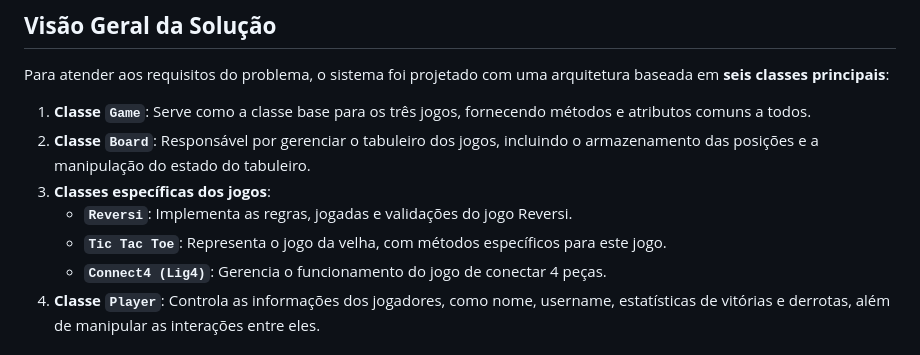
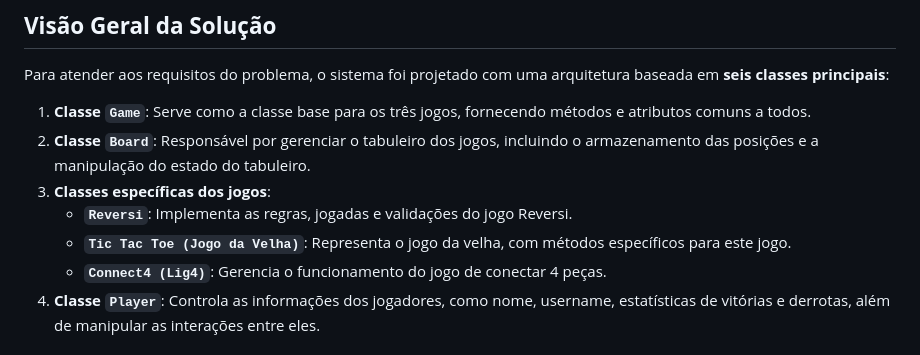
Before and after one commit to caua-sathler/PDS2-Final_Project, a Markdown page: README.md, the part around the change. Drawn GitHub-style.

```diff
--- a/README.md
+++ b/README.md
@@ -12,7 +12,7 @@ Para atender aos requisitos do problema, o sistema foi projetado com uma arquite
 2. **Classe `Board`**: Responsável por gerenciar o tabuleiro dos jogos, incluindo o armazenamento das posições e a manipulação do estado do tabuleiro.
 3. **Classes específicas dos jogos**:
    - **`Reversi`**: Implementa as regras, jogadas e validações do jogo Reversi.
-   - **`Tic Tac Toe`**: Representa o jogo da velha, com métodos específicos para este jogo.
+   - **`Tic Tac Toe (Jogo da Velha)`**: Representa o jogo da velha, com métodos específicos para este jogo.
    - **`Connect4 (Lig4)`**: Gerencia o funcionamento do jogo de conectar 4 peças.
 4. **Classe `Player`**: Controla as informações dos jogadores, como nome, username, estatísticas de vitórias e derrotas, além de manipular as interações entre eles.
 
```
